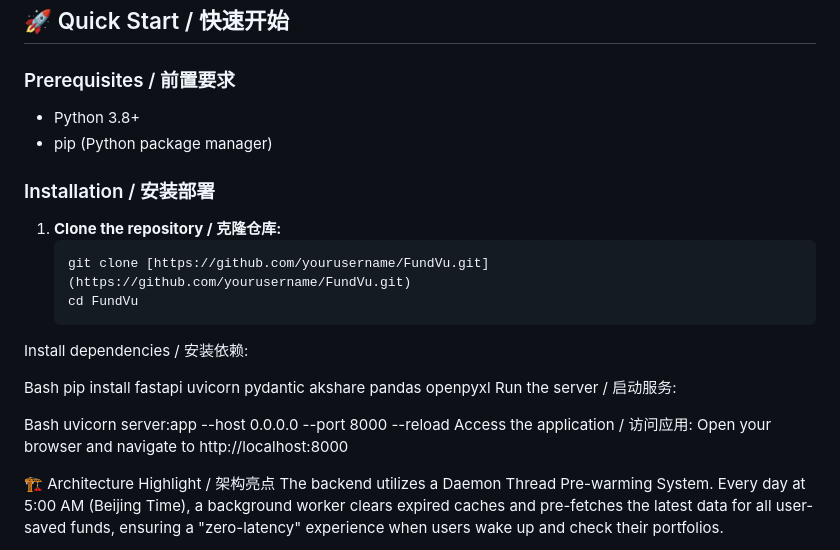
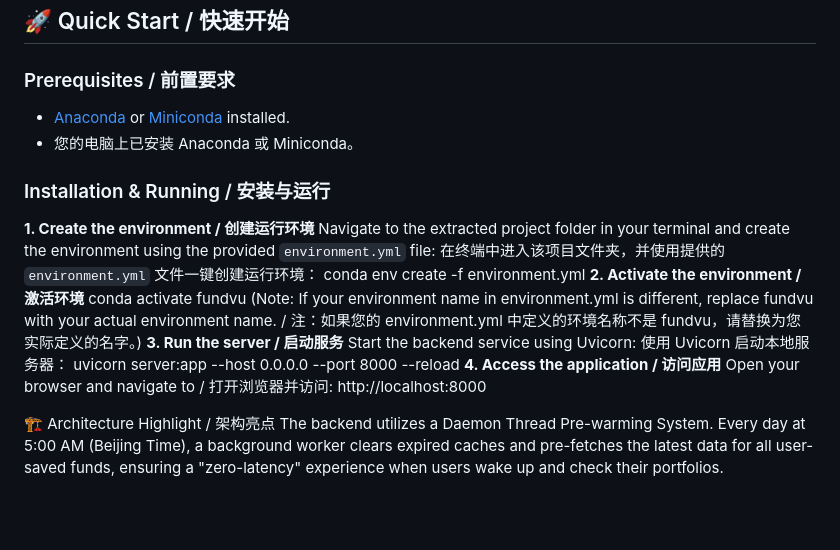
Before and after one commit to Poyu123/smart-fund-tracker, a Markdown page: README.md, the part around the change. Drawn GitHub-style; blank space fills up the shorter version.

````diff
--- a/README.md
+++ b/README.md
@@ -40,25 +40,24 @@ English: A high-performance personal fund tracker focused on providing real-time
 ## 🚀 Quick Start / 快速开始
 
 ### Prerequisites / 前置要求
-- Python 3.8+
-- pip (Python package manager)
+- [Anaconda](https://www.anaconda.com/) or [Miniconda](https://docs.conda.io/en/latest/miniconda.html) installed.
+- 您的电脑上已安装 Anaconda 或 Miniconda。
 
-### Installation / 安装部署
+### Installation & Running / 安装与运行
 
-1. **Clone the repository / 克隆仓库:**
-   ```bash
-   git clone [https://github.com/yourusername/FundVu.git](https://github.com/yourusername/FundVu.git)
-   cd FundVu
-Install dependencies / 安装依赖:
-
-Bash
-pip install fastapi uvicorn pydantic akshare pandas openpyxl
-Run the server / 启动服务:
-
-Bash
+**1. Create the environment / 创建运行环境**
+Navigate to the extracted project folder in your terminal and create the environment using the provided `environment.yml` file:
+在终端中进入该项目文件夹，并使用提供的 `environment.yml` 文件一键创建运行环境：
+conda env create -f environment.yml
+**2. Activate the environment / 激活环境**
+conda activate fundvu
+(Note: If your environment name in environment.yml is different, replace fundvu with your actual environment name. / 注：如果您的 environment.yml 中定义的环境名称不是 fundvu，请替换为您实际定义的名字。)
+**3. Run the server / 启动服务**
+Start the backend service using Uvicorn:
+使用 Uvicorn 启动本地服务器：
 uvicorn server:app --host 0.0.0.0 --port 8000 --reload
-Access the application / 访问应用:
-Open your browser and navigate to http://localhost:8000
+**4. Access the application / 访问应用**
+Open your browser and navigate to / 打开浏览器并访问: http://localhost:8000
 
 🏗️ Architecture Highlight / 架构亮点
 The backend utilizes a Daemon Thread Pre-warming System. Every day at 5:00 AM (Beijing Time), a background worker clears expired caches and pre-fetches the latest data for all user-saved funds, ensuring a "zero-latency" experience when users wake up and check their portfolios.
````
